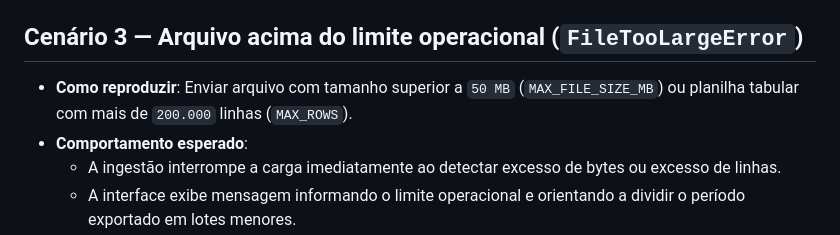
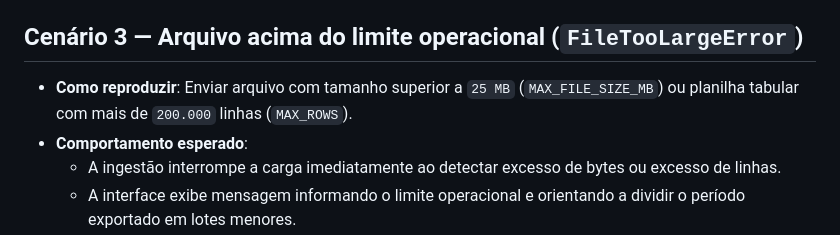
Before and after one commit to Mpierredev/analisador-relatorios-marketplace, a Markdown page: docs/checklist-cenarios-erro.md, the part around the change. Drawn GitHub-style.

```diff
--- a/docs/checklist-cenarios-erro.md
+++ b/docs/checklist-cenarios-erro.md
@@ -19,7 +19,7 @@ Este documento registra os **5 cenários obrigatórios de tratamento de erros**
 - **Resultado verificado**: Aprovado em teste de integração automatizado (`AppTest`).
 
 ## Cenário 3 — Arquivo acima do limite operacional (`FileTooLargeError`)
-- **Como reproduzir**: Enviar arquivo com tamanho superior a `50 MB` (`MAX_FILE_SIZE_MB`) ou planilha tabular com mais de `200.000` linhas (`MAX_ROWS`).
+- **Como reproduzir**: Enviar arquivo com tamanho superior a `25 MB` (`MAX_FILE_SIZE_MB`) ou planilha tabular com mais de `200.000` linhas (`MAX_ROWS`).
 - **Comportamento esperado**:
   - A ingestão interrompe a carga imediatamente ao detectar excesso de bytes ou excesso de linhas.
   - A interface exibe mensagem informando o limite operacional e orientando a dividir o período exportado em lotes menores.
```
Also changed, not shown: README.md (added, +143 -0 lines), docs/README.md (+9 -55 lines), docs/assets/dashboard.png (added).
